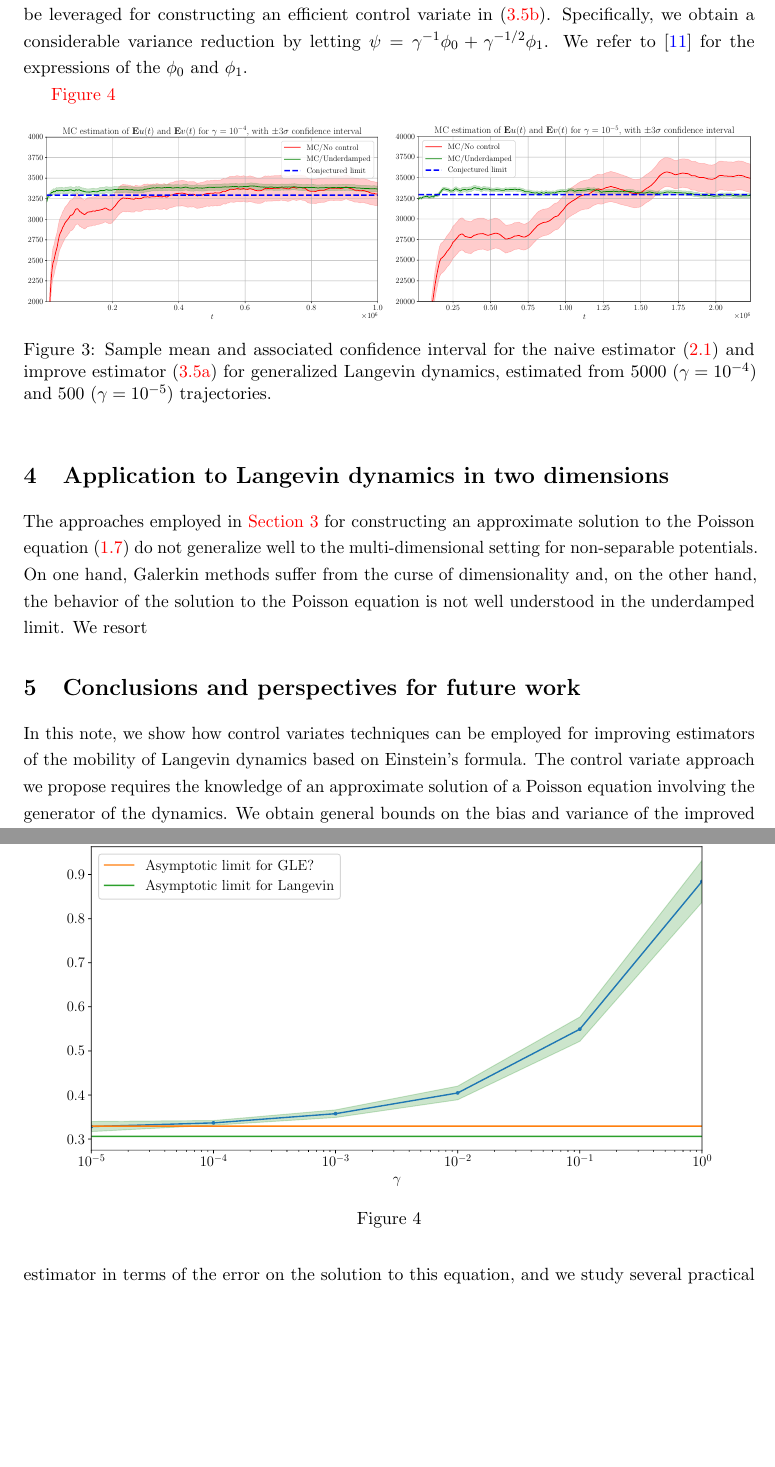
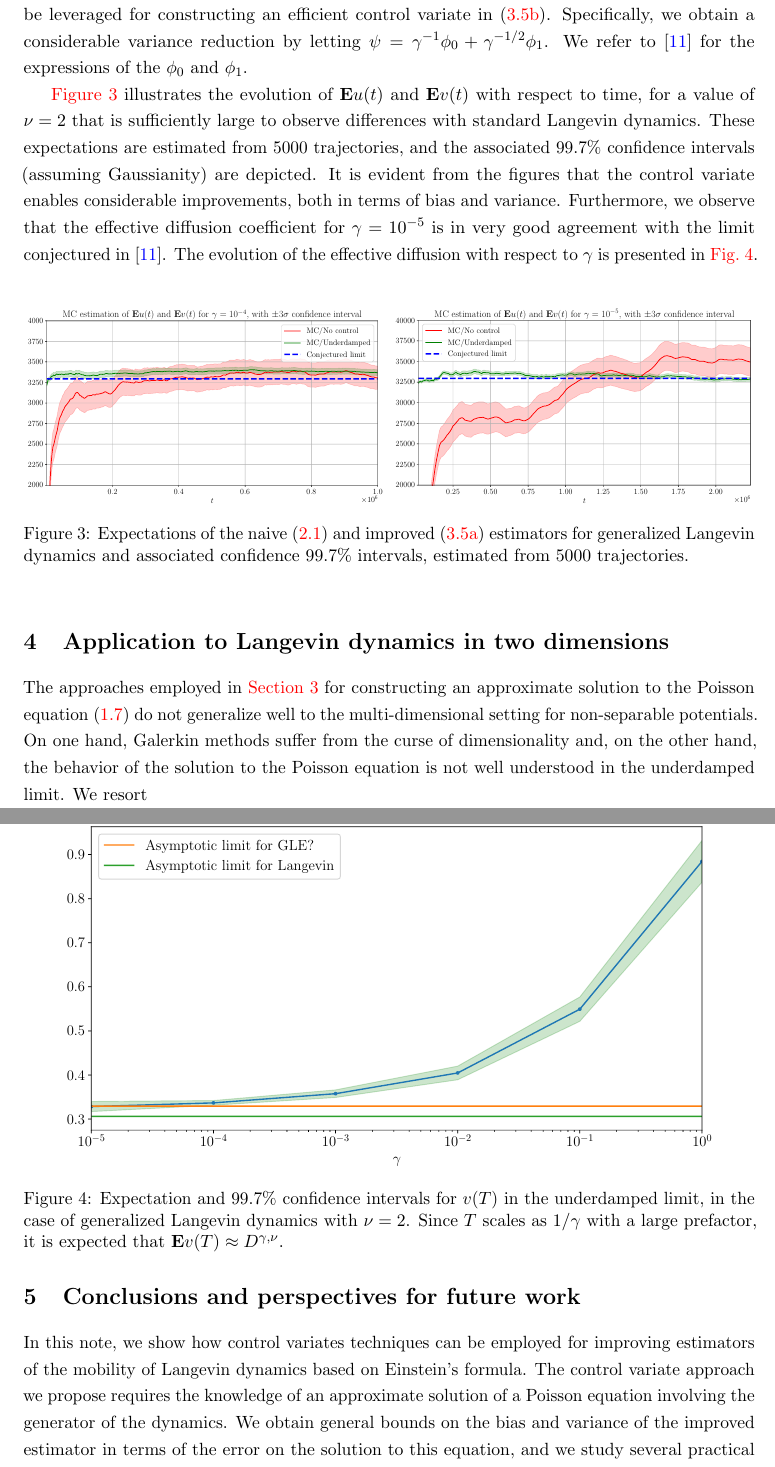
Before and after one commit to urbainvaes/Langevin-self-diffusion, a LaTeX paper (main.tex): two parts of pages 16 and 17 of 23, joined at a grey line, cut so that both start at the same text, the shorter picture padded with empty space. Compiled offline with pdfLaTeX.

Commit message:
Add numerical results for GLE

```diff
--- a/main.tex
+++ b/main.tex
@@ -1190,21 +1190,34 @@ Specifically,
 we obtain a considerable variance reduction by letting $\psi = \gamma^{-1} \phi_0 + \gamma^{-1/2} \phi_1$.
 We refer to~\cite{GPGSUV21} for the expressions of the $\phi_0$ and $\phi_1$.
 
-\Cref{fig:effective_diffusion_gle}
+\Cref{fig:effective_diffusion_time_gle} illustrates the evolution of $\expect u(t)$ and $\expect v(t)$ with respect to time,
+for a value of $\nu = 2$ that is sufficiently large to observe differences with standard Langevin dynamics.
+These expectations are estimated from 5000 trajectories,
+and the associated $99.7\%$ confidence intervals (assuming Gaussianity) are depicted.
+It is evident from the figures that the control variate enables considerable improvements,
+both in terms of bias and variance.
+Furthermore, we observe that the effective diffusion coefficient for $\gamma = 10^{-5}$
+is in very good agreement with the limit conjectured in~\cite{GPGSUV21}.
+The evolution of the effective diffusion with respect to $\gamma$ is presented in~\cref{fig:effective_diffusion_gle}.
 \begin{figure}[ht]
     \centering
     \includegraphics[width=0.495\linewidth]{figures/time-gle-4.pdf}
     \includegraphics[width=0.495\linewidth]{figures/time-gle-5.pdf}
     \caption{%
-        Sample mean and associated confidence interval for the naive estimator~\eqref{eq:simple_estimator} and improve estimator~\eqref{eq:improved_estimator_gle} for generalized Langevin dynamics,
-        estimated from $5000$ ($\gamma = 10^{-4}$) and $500$ ($\gamma = 10^{-5}$) trajectories.
+        Expectations of the naive~\eqref{eq:simple_estimator} and improved~\eqref{eq:improved_estimator_gle} estimators for generalized Langevin dynamics
+        and associated confidence $99.7\%$ intervals,
+        estimated from $5000$ trajectories.
     }
-    \label{fig:effective_diffusion_gle}
+    \label{fig:effective_diffusion_time_gle}
 \end{figure}
 \begin{figure}[ht]
     \centering
     \includegraphics[width=0.9\linewidth]{figures/mobility_gle.pdf}
     \caption{%
+        Expectation and $99.7\%$ confidence intervals for $v(T)$ in the underdamped limit,
+        in the case of generalized Langevin dynamics with $\nu = 2$.
+        Since $T$ scales as $1/\gamma$ with a large prefactor,
+        it is expected that $\expect v(T) \approx D^{\gamma,\nu}$.
     }
     \label{fig:effective_diffusion_gle}
 \end{figure}
```
Also changed, not shown: 3 other files.
